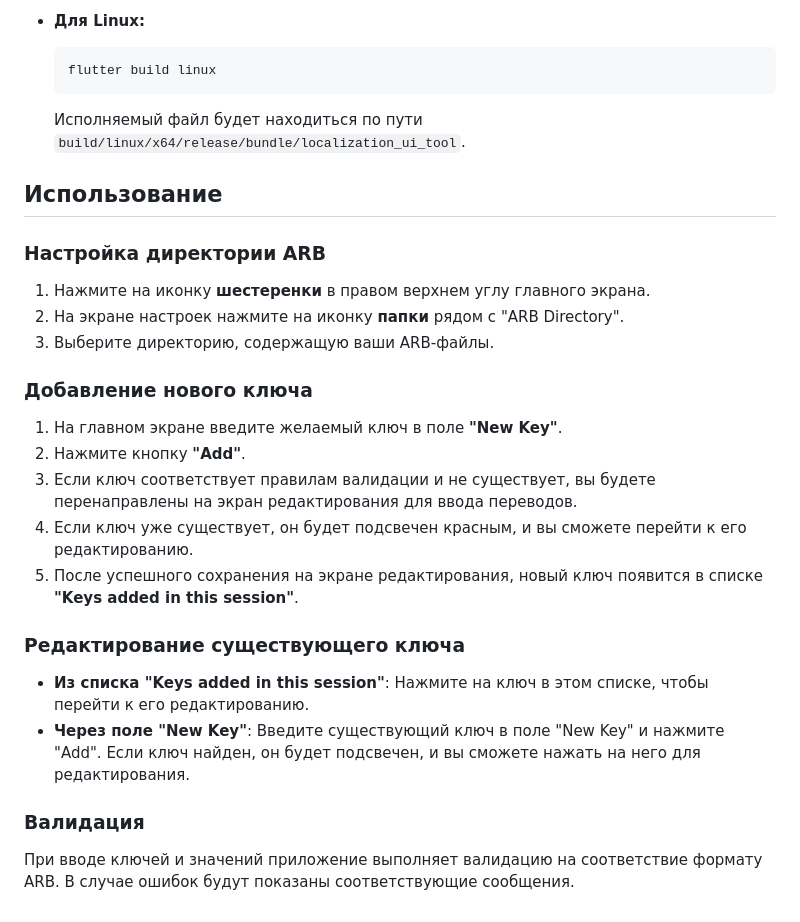
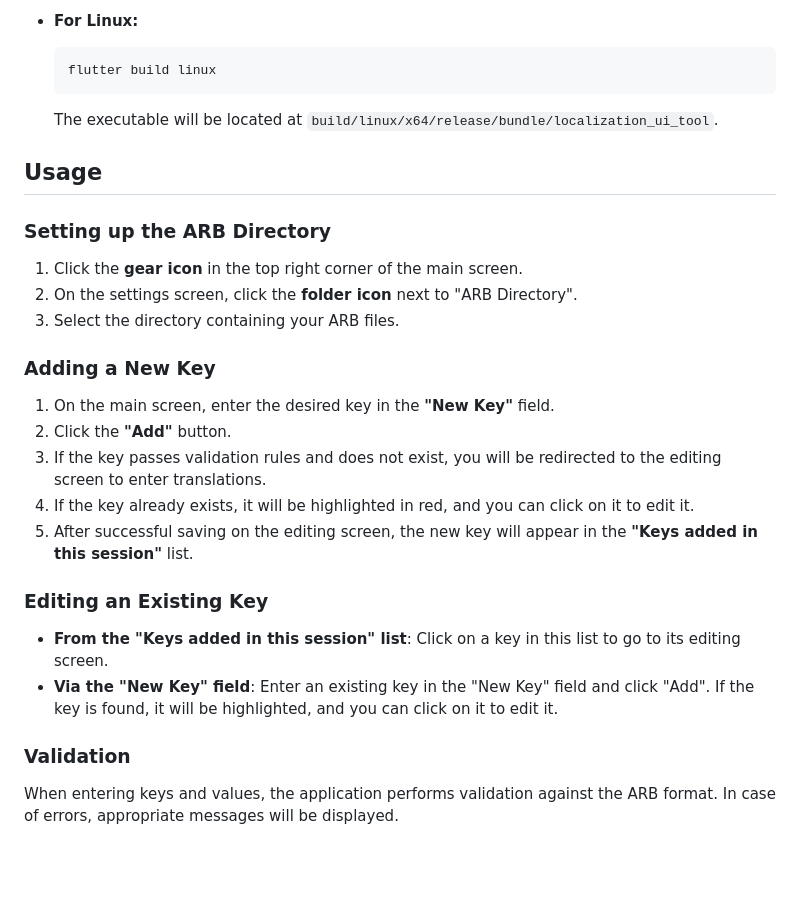
Before and after one commit to goodbaes/localization_ui_tool, a Markdown page: README.md, the part around the change printed below. GitHub-like rendering; blank space fills up the shorter version.

````diff
--- a/README.md
+++ b/README.md
@@ -68,32 +68,31 @@
 
-*   **Для Linux:**
+*   **For Linux:**
     ```bash
     flutter build linux
     ```
-    Исполняемый файл будет находиться по пути `build/linux/x64/release/bundle/localization_ui_tool`.
+    The executable will be located at `build/linux/x64/release/bundle/localization_ui_tool`.
 
+## Usage
 
-## Использование
+### Setting up the ARB Directory
 
-### Настройка директории ARB
+1.  Click the **gear icon** in the top right corner of the main screen.
+2.  On the settings screen, click the **folder icon** next to "ARB Directory".
+3.  Select the directory containing your ARB files.
 
-1.  Нажмите на иконку **шестеренки** в правом верхнем углу главного экрана.
-2.  На экране настроек нажмите на иконку **папки** рядом с "ARB Directory".
-3.  Выберите директорию, содержащую ваши ARB-файлы.
+### Adding a New Key
 
-### Добавление нового ключа
+1.  On the main screen, enter the desired key in the **"New Key"** field.
+2.  Click the **"Add"** button.
+3.  If the key passes validation rules and does not exist, you will be redirected to the editing screen to enter translations.
+4.  If the key already exists, it will be highlighted in red, and you can click on it to edit it.
+5.  After successful saving on the editing screen, the new key will appear in the **"Keys added in this session"** list.
 
-1.  На главном экране введите желаемый ключ в поле **"New Key"**.
-2.  Нажмите кнопку **"Add"**.
-3.  Если ключ соответствует правилам валидации и не существует, вы будете перенаправлены на экран редактирования для ввода переводов.
-4.  Если ключ уже существует, он будет подсвечен красным, и вы сможете перейти к его редактированию.
-5.  После успешного сохранения на экране редактирования, новый ключ появится в списке **"Keys added in this session"**.
+### Editing an Existing Key
 
-### Редактирование существующего ключа
+*   **From the "Keys added in this session" list**: Click on a key in this list to go to its editing screen.
+*   **Via the "New Key" field**: Enter an existing key in the "New Key" field and click "Add". If the key is found, it will be highlighted, and you can click on it to edit it.
 
-*   **Из списка "Keys added in this session"**: Нажмите на ключ в этом списке, чтобы перейти к его редактированию.
-*   **Через поле "New Key"**: Введите существующий ключ в поле "New Key" и нажмите "Add". Если ключ найден, он будет подсвечен, и вы сможете нажать на него для редактирования.
+### Validation
 
-### Валидация
-
-При вводе ключей и значений приложение выполняет валидацию на соответствие формату ARB. В случае ошибок будут показаны соответствующие сообщения.
+When entering keys and values, the application performs validation against the ARB format. In case of errors, appropriate messages will be displayed.
````
Also changed, not shown: other parts of README.md (+30 -30 lines).
